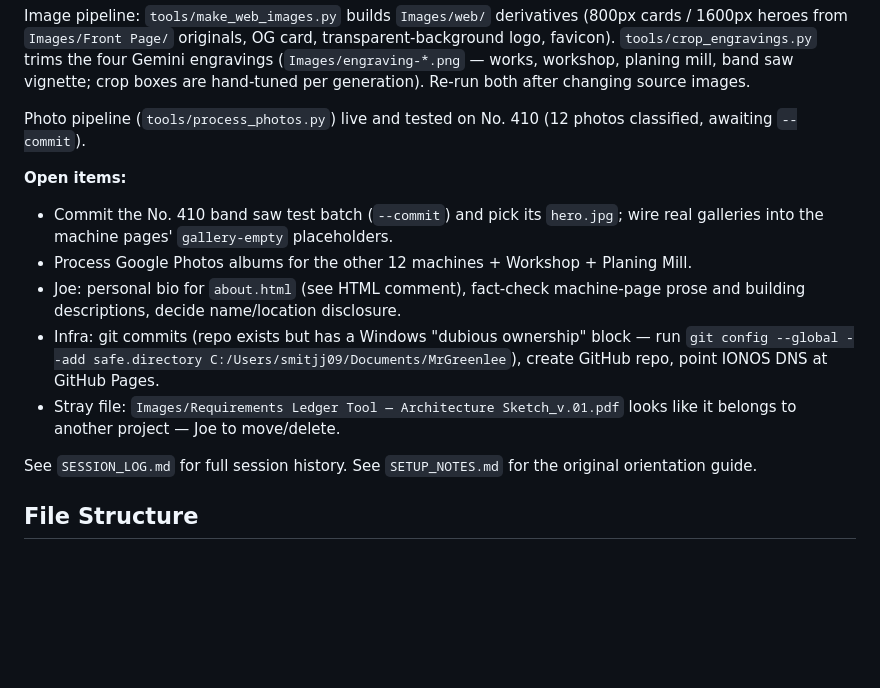
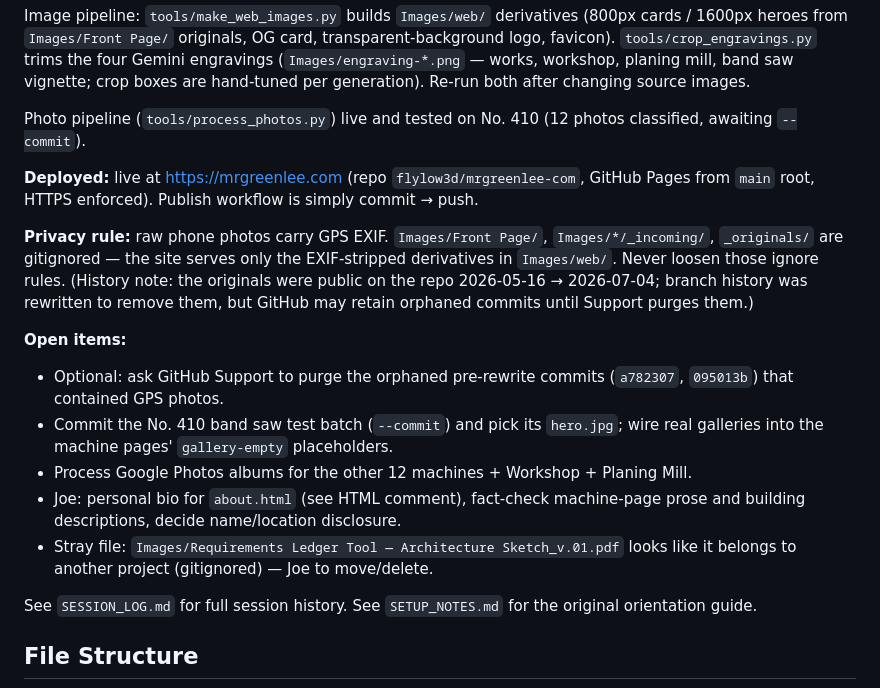
Before and after one commit to flylow3d/mrgreenlee-com, a Markdown page: CLAUDE.md, the part around the change. GitHub-like rendering; blank space fills up the shorter version.

```diff
--- a/CLAUDE.md
+++ b/CLAUDE.md
@@ -14,12 +14,16 @@ Image pipeline: `tools/make_web_images.py` builds `Images/web/` derivatives (800
 
 Photo pipeline (`tools/process_photos.py`) live and tested on No. 410 (12 photos classified, awaiting `--commit`).
 
+**Deployed:** live at https://mrgreenlee.com (repo `flylow3d/mrgreenlee-com`, GitHub Pages from `main` root, HTTPS enforced). Publish workflow is simply commit → push.
+
+**Privacy rule:** raw phone photos carry GPS EXIF. `Images/Front Page/`, `Images/*/_incoming/`, `_originals/` are gitignored — the site serves only the EXIF-stripped derivatives in `Images/web/`. Never loosen those ignore rules. (History note: the originals were public on the repo 2026-05-16 → 2026-07-04; branch history was rewritten to remove them, but GitHub may retain orphaned commits until Support purges them.)
+
 **Open items:**
+- Optional: ask GitHub Support to purge the orphaned pre-rewrite commits (`a782307`, `095013b`) that contained GPS photos.
 - Commit the No. 410 band saw test batch (`--commit`) and pick its `hero.jpg`; wire real galleries into the machine pages' `gallery-empty` placeholders.
 - Process Google Photos albums for the other 12 machines + Workshop + Planing Mill.
 - Joe: personal bio for `about.html` (see HTML comment), fact-check machine-page prose and building descriptions, decide name/location disclosure.
-- Infra: git commits (repo exists but has a Windows "dubious ownership" block — run `git config --global --add safe.directory C:/Users/smitjj09/Documents/MrGreenlee`), create GitHub repo, point IONOS DNS at GitHub Pages.
-- Stray file: `Images/Requirements Ledger Tool — Architecture Sketch_v.01.pdf` looks like it belongs to another project — Joe to move/delete.
+- Stray file: `Images/Requirements Ledger Tool — Architecture Sketch_v.01.pdf` looks like it belongs to another project (gitignored) — Joe to move/delete.
 
 See `SESSION_LOG.md` for full session history. See `SETUP_NOTES.md` for the original orientation guide.
 
```
Also changed, not shown: SESSION_LOG.md (+14 -0 lines).
